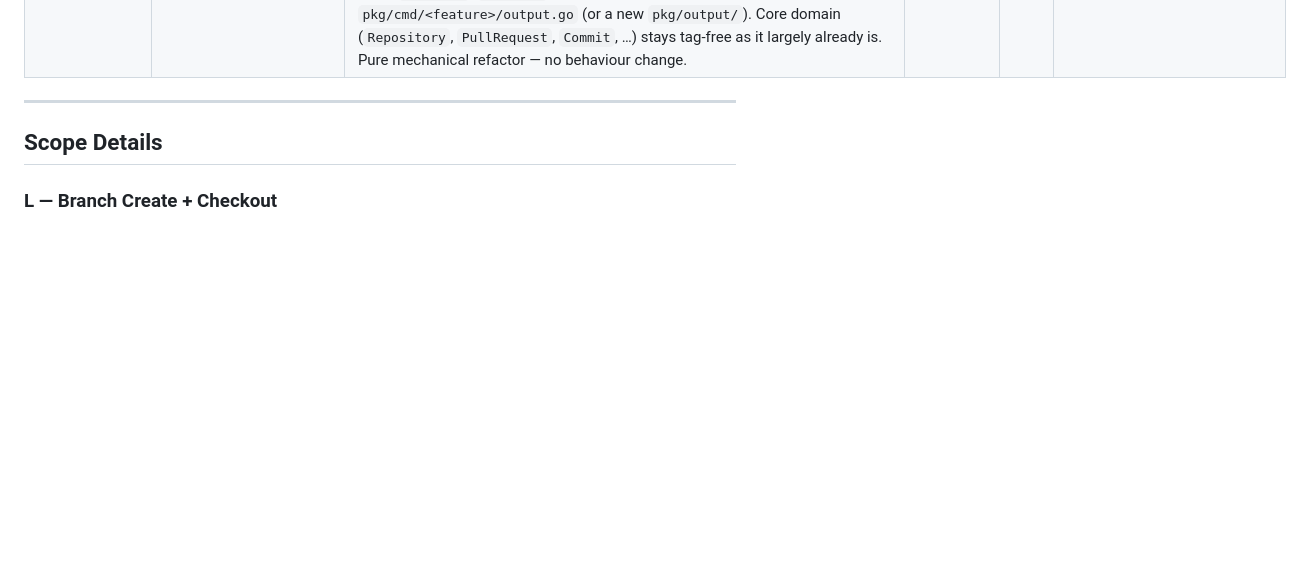
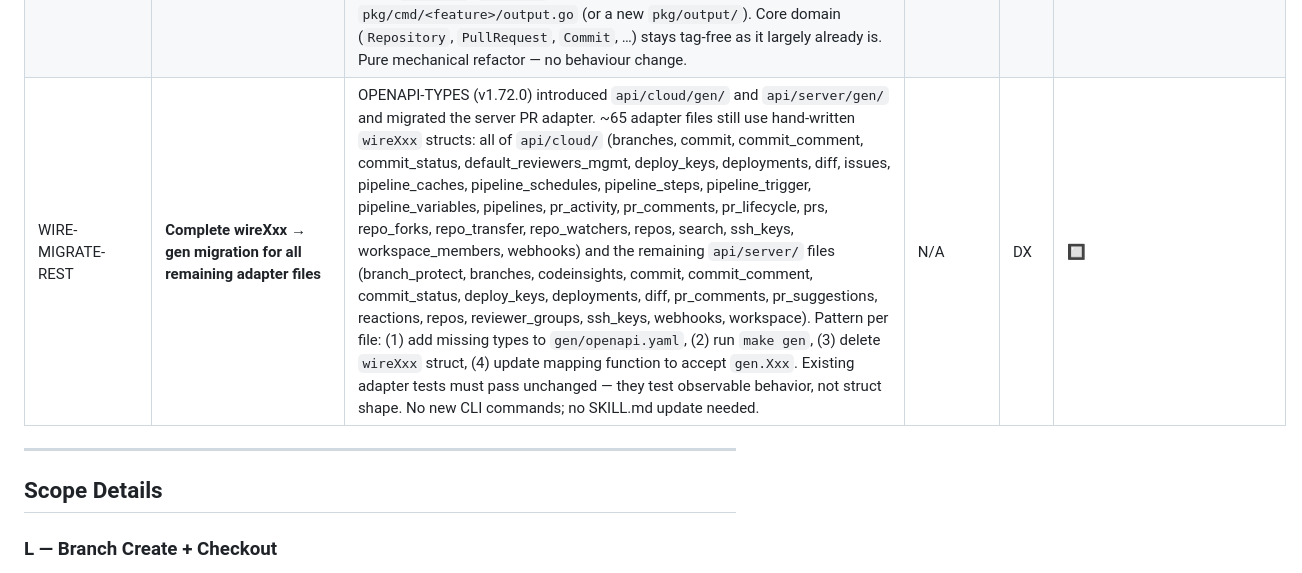
Before and after one commit to proggarapsody/bitbottle, a Markdown page: BACKLOG.md, the part around the change. GitHub-like rendering; blank space fills up the shorter version.

Commit message:
chore: add WIRE-MIGRATE-REST to BACKLOG (complete wireXxx → gen migration)

```diff
--- a/BACKLOG.md
+++ b/BACKLOG.md
@@ -408,6 +408,7 @@ Current state of every command area against gh feature parity:
 | CMD-SUBPKG | **Subpackage-per-verb command layout** | `pkg/cmd/pr/` is a flat package with **78 files** (`list.go`, `view.go`, `comment.go` at 15 KB, `comment_test.go` at 19 KB, …). gh's canonical layout is `pkg/cmd/pr/<verb>/<verb>.go` (gh's `pkg/cmd/pr/` has 17 subdirs, each its own package). The flat layout invites accidental coupling between sibling commands (private helpers leak across verbs), bloats per-command test files, and produces merge conflicts on package-level state. Migrate the largest cmd groups (`pr/`, `repo/`, `pipeline/`) to `<group>/<verb>/<verb>.go` with shared helpers in `<group>/shared/`. Mechanical refactor; one PR per group. Pairs with the `REGISTRY-FINISH` cmdregistry migration. | N/A | DX | 🔲 |
 | JSON-WHITELIST | **Per-command `--json` field whitelist** | gh's `pkg/cmdutil/json_flags.go` exposes `AddJSONFlags(cmd, &out, fields)`: each command declares exactly which fields are exposed on `--json`, validates `--json a,b,c` against that list, and rejects unknown names. bitbottle's OUT2 ships **all** serialized struct fields from `api/backend/types.go` — every json tag is a de-facto public contract. Result: refactors of domain types silently break scripted consumers (already flagged in `JSON-STABILITY`). Fix: add `pkg/cmdutil/json_flags.go` with `AddJSONFlags`, declare per-command field lists, and have `--json` validate the requested subset. Pair `JSON-STABILITY` golden-file tests with this. | N/A | DX | 🔲 |
 | DOMAIN-DTO-SPLIT | **Move output-DTOs out of `api/backend/types.go`** | The domain types package has **62 `json:` tags**, including output-shaped DTOs like `ContextSnapshot` (`api/backend/types.go:555-560`, fields `default_branch`/`ahead`/`behind` with snake_case JSON tags consumed only by `bitbottle context --json`). Hexagonal: domain types should be transport-free; JSON-tagged renderers belong outside the inward boundary. Move `Context*`, `*Status*`, and any output-only DTOs to `pkg/cmd/<feature>/output.go` (or a new `pkg/output/`). Core domain (`Repository`, `PullRequest`, `Commit`, …) stays tag-free as it largely already is. Pure mechanical refactor — no behaviour change. | N/A | DX | 🔲 |
+| WIRE-MIGRATE-REST | **Complete wireXxx → gen migration for all remaining adapter files** | OPENAPI-TYPES (v1.72.0) introduced `api/cloud/gen/` and `api/server/gen/` and migrated the server PR adapter. ~65 adapter files still use hand-written `wireXxx` structs: all of `api/cloud/` (branches, commit, commit_comment, commit_status, default_reviewers_mgmt, deploy_keys, deployments, diff, issues, pipeline_caches, pipeline_schedules, pipeline_steps, pipeline_trigger, pipeline_variables, pipelines, pr_activity, pr_comments, pr_lifecycle, prs, repo_forks, repo_transfer, repo_watchers, repos, search, ssh_keys, workspace_members, webhooks) and the remaining `api/server/` files (branch_protect, branches, codeinsights, commit, commit_comment, commit_status, deploy_keys, deployments, diff, pr_comments, pr_suggestions, reactions, repos, reviewer_groups, ssh_keys, webhooks, workspace). Pattern per file: (1) add missing types to `gen/openapi.yaml`, (2) run `make gen`, (3) delete `wireXxx` struct, (4) update mapping function to accept `gen.Xxx`. Existing adapter tests must pass unchanged — they test observable behavior, not struct shape. No new CLI commands; no SKILL.md update needed. | N/A | DX | 🔲 |
 
 ---
 
```
